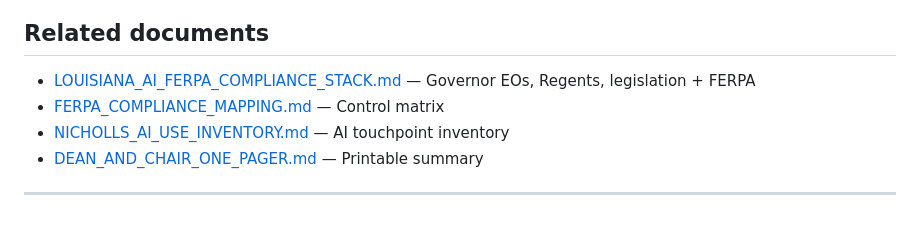
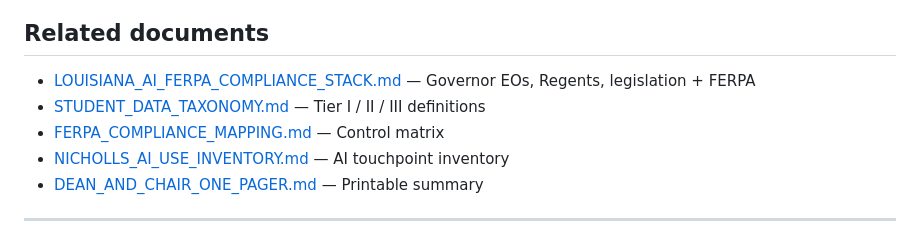
Before and after one commit to chriscastille6/SONA-System, a Markdown page: docs/ferpa/FERPA_VIOLATION_PATHS.md, the part around the change. GitHub-like rendering.

Commit message:
docs: restore taxonomy link in violation paths; link stack in president brief
Co-authored-by: Christopher M. Castille <christopher.castille@nicholls.edu>

```diff
--- a/docs/ferpa/FERPA_VIOLATION_PATHS.md
+++ b/docs/ferpa/FERPA_VIOLATION_PATHS.md
@@ -357,6 +357,7 @@ flowchart TD
 ## Related documents
 
 - [LOUISIANA_AI_FERPA_COMPLIANCE_STACK.md](LOUISIANA_AI_FERPA_COMPLIANCE_STACK.md) — Governor EOs, Regents, legislation + FERPA
+- [STUDENT_DATA_TAXONOMY.md](STUDENT_DATA_TAXONOMY.md) — Tier I / II / III definitions
 - [FERPA_COMPLIANCE_MAPPING.md](FERPA_COMPLIANCE_MAPPING.md) — Control matrix
 - [NICHOLLS_AI_USE_INVENTORY.md](NICHOLLS_AI_USE_INVENTORY.md) — AI touchpoint inventory
 - [DEAN_AND_CHAIR_ONE_PAGER.md](DEAN_AND_CHAIR_ONE_PAGER.md) — Printable summary
```
